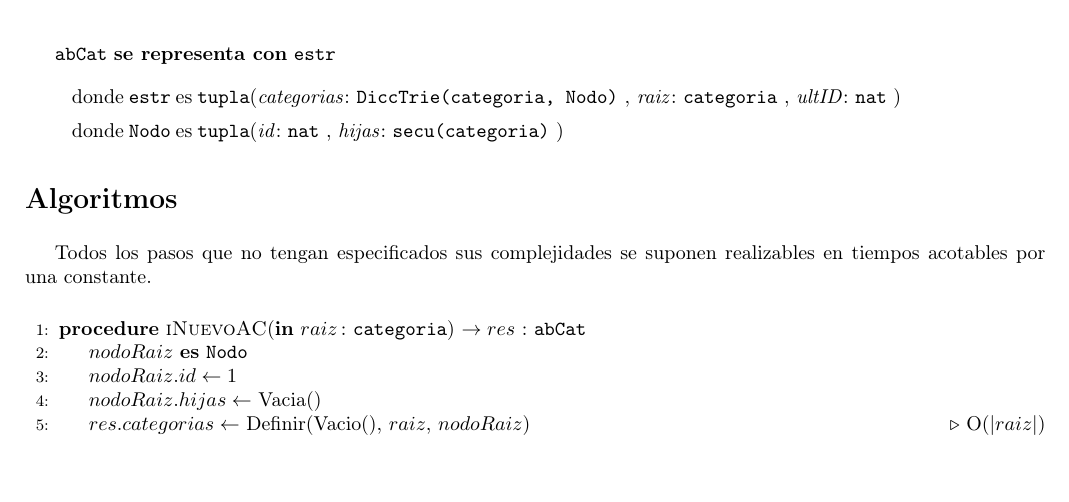
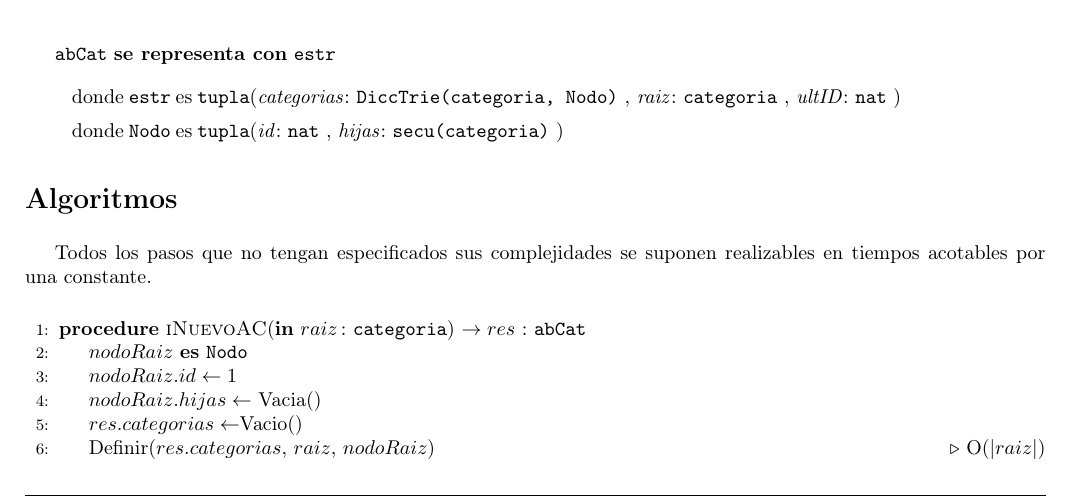
Before and after one commit to sizcovich/TPs-AlgoritmosII, a LaTeX document (tp2/main.tex): part of page 2 of 5, cut so that both start at the same text, the shorter picture padded with empty space. Compiled offline with pdfLaTeX.

Commit message:
arregle una boludes en un algoritmo

```diff
--- a/tp2/main.tex
+++ b/tp2/main.tex
@@ -234,7 +234,8 @@ Todos los pasos que no tengan especificados sus complejidades se suponen realiza
 	\var{nodoRaiz}{Nodo}
 	\State $nodoRaiz.id \gets 1$
 	\State $nodoRaiz.hijas \gets$ Vacia()
-	\State $res.categorias\gets$ Definir(Vacio(), $raiz$, $nodoRaiz$)\Comment{O(|$raiz$|)}
+	\State $res.categorias \gets $Vacio()
+	\State Definir($res.categorias$, $raiz$, $nodoRaiz$)\Comment{O(|$raiz$|)}
 	\State $res.ultID\gets 1$
 	\State $res.raiz\gets raiz$\Comment{O(|$raiz$|)}
 \EndProcedure
```
